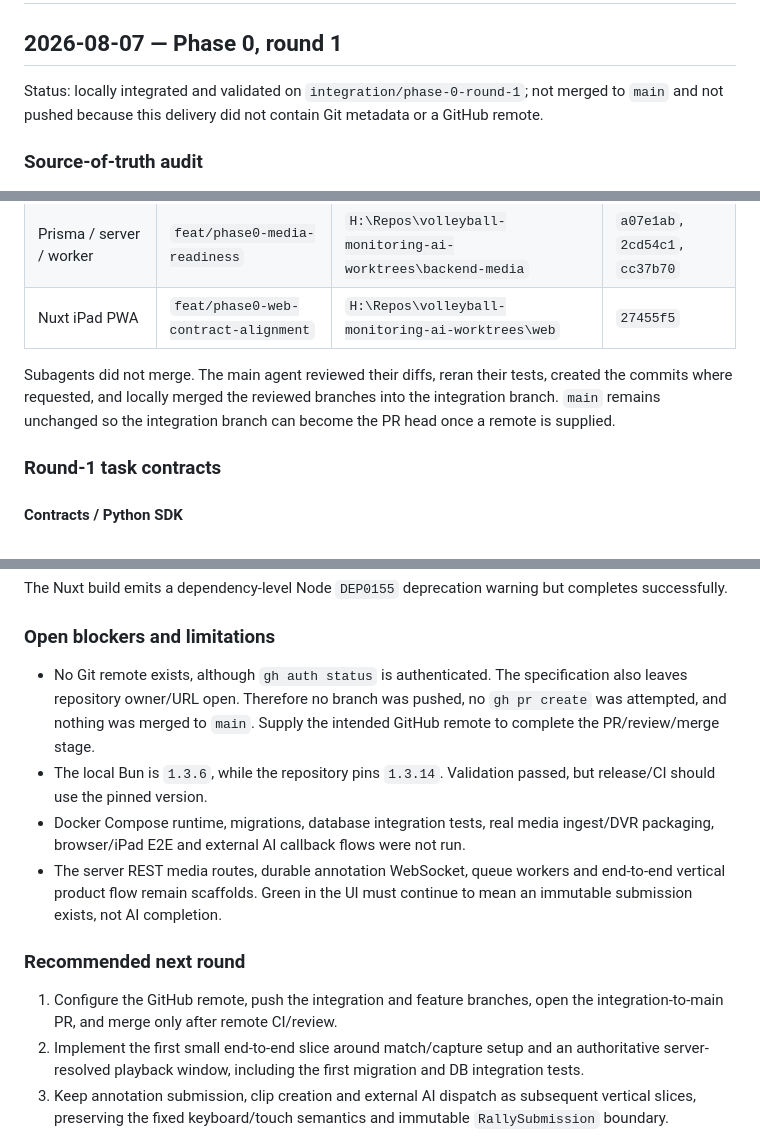
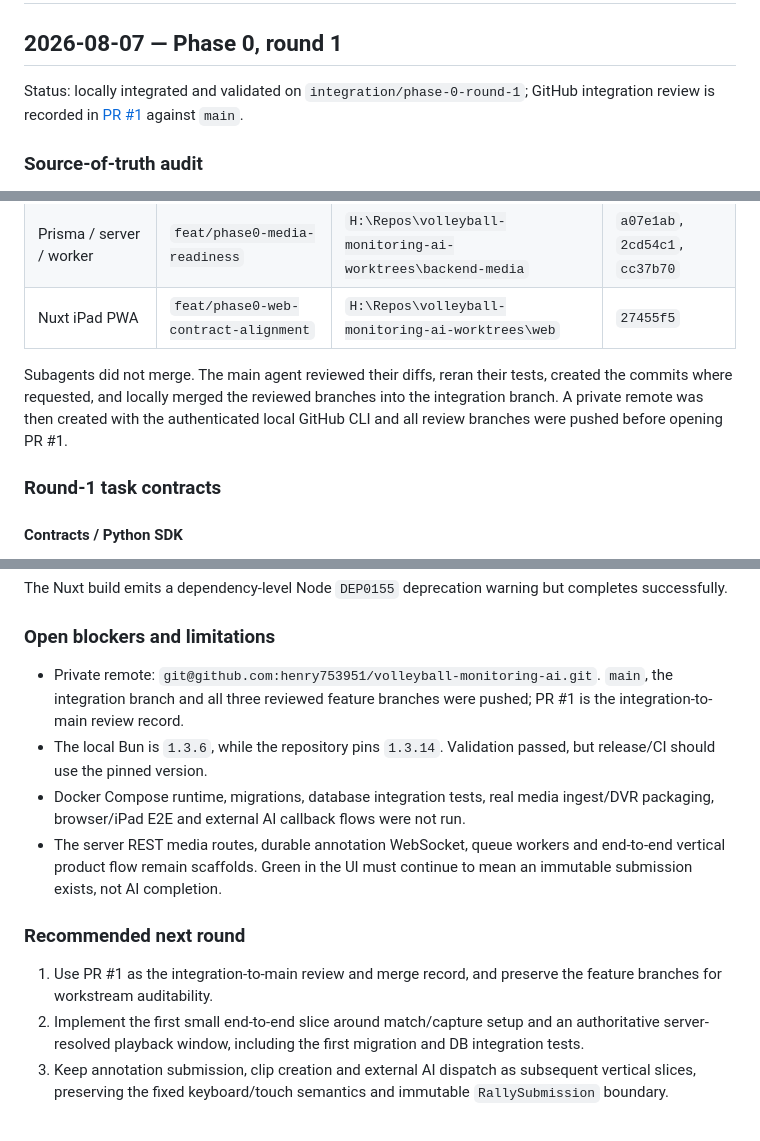
Before and after one commit to henry753951/volleyball-monitoring-ai, a Markdown page: docs/progress.md, 3 parts joined by grey strips. GitHub-like rendering.

Commit message:
docs: record GitHub integration review

```diff
--- a/docs/progress.md
+++ b/docs/progress.md
@@ -2,7 +2,7 @@
 
 ## 2026-08-07 — Phase 0, round 1
 
-Status: locally integrated and validated on `integration/phase-0-round-1`; not merged to `main` and not pushed because this delivery did not contain Git metadata or a GitHub remote.
+Status: locally integrated and validated on `integration/phase-0-round-1`; GitHub integration review is recorded in [PR #1](https://github.com/henry753951/volleyball-monitoring-ai/pull/1) against `main`.
 
 ### Source-of-truth audit
 
@@ -25,7 +25,7 @@ Status: locally integrated and validated on `integration/phase-0-round-1`; not m
 | Prisma / server / worker | `feat/phase0-media-readiness` | `H:\Repos\volleyball-monitoring-ai-worktrees\backend-media` | `a07e1ab`, `2cd54c1`, `cc37b70` |
 | Nuxt iPad PWA | `feat/phase0-web-contract-alignment` | `H:\Repos\volleyball-monitoring-ai-worktrees\web` | `27455f5` |
 
-Subagents did not merge. The main agent reviewed their diffs, reran their tests, created the commits where requested, and locally merged the reviewed branches into the integration branch. `main` remains unchanged so the integration branch can become the PR head once a remote is supplied.
+Subagents did not merge. The main agent reviewed their diffs, reran their tests, created the commits where requested, and locally merged the reviewed branches into the integration branch. A private remote was then created with the authenticated local GitHub CLI and all review branches were pushed before opening PR #1.
 
 ### Round-1 task contracts
 
@@ -76,13 +76,13 @@ The Nuxt build emits a dependency-level Node `DEP0155` deprecation warning but c
 
 ### Open blockers and limitations
 
-- No Git remote exists, although `gh auth status` is authenticated. The specification also leaves repository owner/URL open. Therefore no branch was pushed, no `gh pr create` was attempted, and nothing was merged to `main`. Supply the intended GitHub remote to complete the PR/review/merge stage.
+- Private remote: `git@github.com:henry753951/volleyball-monitoring-ai.git`. `main`, the integration branch and all three reviewed feature branches were pushed; PR #1 is the integration-to-main review record.
 - The local Bun is `1.3.6`, while the repository pins `1.3.14`. Validation passed, but release/CI should use the pinned version.
 - Docker Compose runtime, migrations, database integration tests, real media ingest/DVR packaging, browser/iPad E2E and external AI callback flows were not run.
 - The server REST media routes, durable annotation WebSocket, queue workers and end-to-end vertical product flow remain scaffolds. Green in the UI must continue to mean an immutable submission exists, not AI completion.
 
 ### Recommended next round
 
-1. Configure the GitHub remote, push the integration and feature branches, open the integration-to-main PR, and merge only after remote CI/review.
+1. Use PR #1 as the integration-to-main review and merge record, and preserve the feature branches for workstream auditability.
 2. Implement the first small end-to-end slice around match/capture setup and an authoritative server-resolved playback window, including the first migration and DB integration tests.
 3. Keep annotation submission, clip creation and external AI dispatch as subsequent vertical slices, preserving the fixed keyboard/touch semantics and immutable `RallySubmission` boundary.
```
